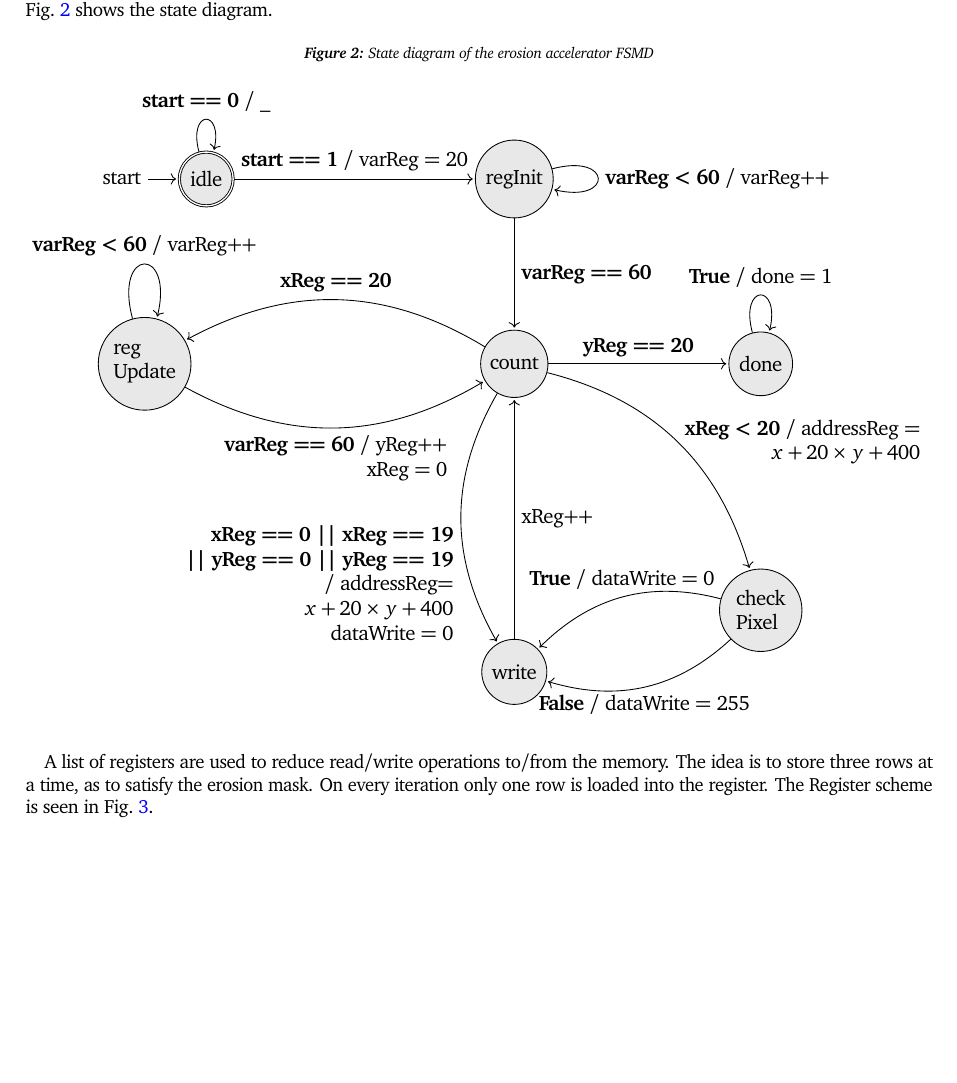
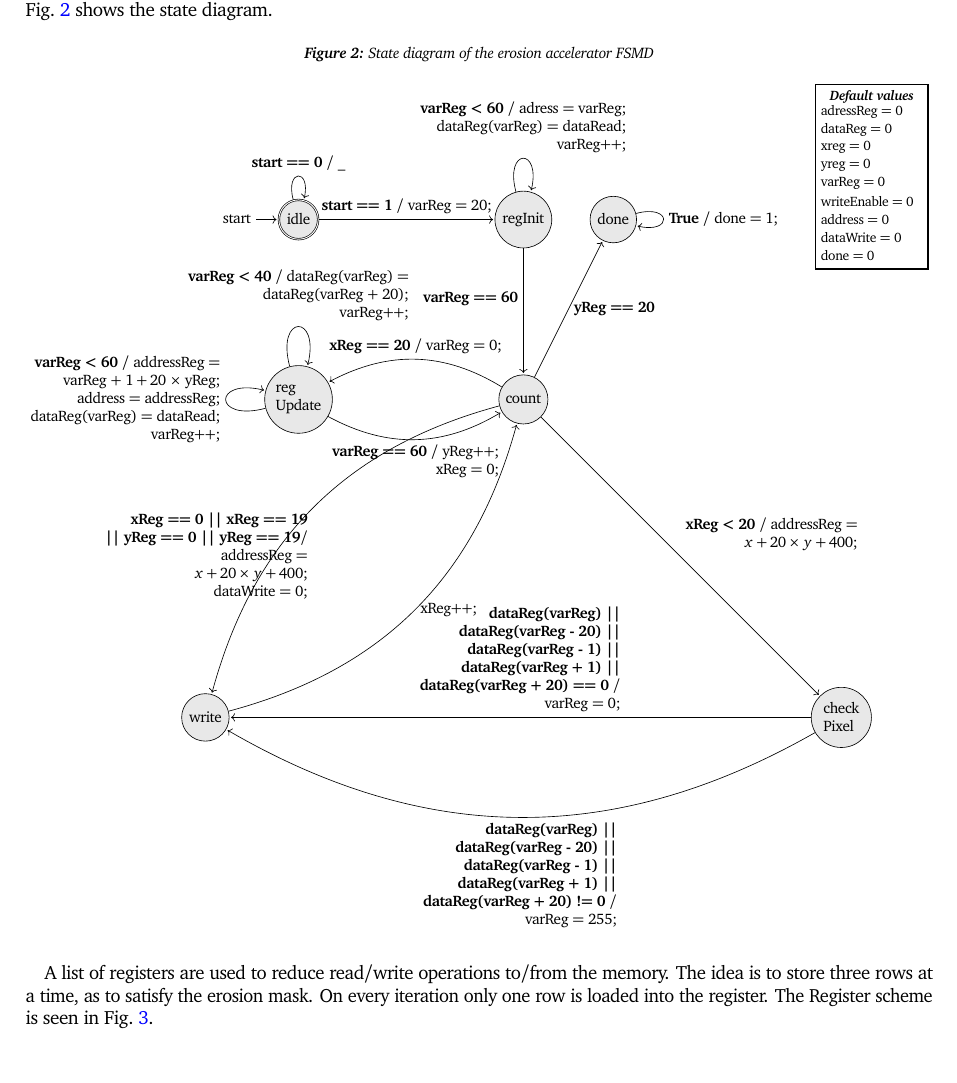
Before and after one commit to rwiuff/02132Assignment3, a LaTeX problem sheet (Group22Assignment3.tex): part of page 2 of 3, cut so that both start at the same text, the shorter picture padded with empty space. Compiled offline with pdfLaTeX.

Commit message:
Work on FSMD

```diff
--- a/Group22Assignment3.tex
+++ b/Group22Assignment3.tex
@@ -240,35 +240,67 @@ This gives a good idea of the needed states in the FSMD. On the getgo two obviou
     \resizebox{\textwidth}{!}{%
         \begin{tikzpicture}[shorten >=1pt,node distance=2cm,on grid,auto]
             \tikzstyle{every state}=[fill={rgb:black,1;white,10}]
+
+            \draw[black, thick] (11.5,-1.1) rectangle (14,3);
+            \node[below] at (12.75,3)  {\small\itshape\bfseries Default values};
+            \node[right] at (11.5,2.4) {\small adressReg = 0};
+            \node[right] at (11.5,2)   {\small dataReg = 0};
+            \node[right] at (11.5,1.6) {\small xreg = 0};
+            \node[right] at (11.5,1.2) {\small yreg = 0};
+            \node[right] at (11.5,.8)  {\small varReg = 0};
+            \node[right] at (11.5,.4)  {\small writeEnable = 0};
+            \node[right] at (11.5,0)   {\small address = 0};
+            \node[right] at (11.5,-.4) {\small dataWrite = 0};
+            \node[right] at (11.5,-.8) {\small done = 0};
+
             \node[state, initial, accepting] (idle)                           {idle};
             \node[state]                     (reginit) [right = 5 of idle]    {regInit};
-            \node[state]                     (count)   [below = 3 of reginit] {count};
-            \node[state, align=left]         (regup)   [left = 6 of count]    {reg\\Update};
-            \node[state]                     (done)    [right = 4 of count]   {done};
-            \node[state, align=left]         (check)   [below = 4 of done]    {check\\Pixel};
-            \node[state]                     (write)   [below = 5 of count]   {write};
+            \node[state]                     (count)   [below = 4 of reginit] {count};
+            \node[state, align=left]         (regup)   [left = 5 of count]    {reg\\Update};
+            \node[state]                     (done)    [right = 2 of reginit] {done};
+            \node[state, align=left]         (check)   [below right = 10 of count]   {check\\Pixel};
+            \node[state]                     (write)   [below left = 10 of count]   {write};
 
             \path[->]
-            (idle)    edge [loop above] node                           {\textbf{start == 0} / \_}          ( )
-            (done)    edge [loop above] node                           {\textbf{True} / done = 1}          ( )
-            (idle)    edge              node                           {\textbf{start == 1} / varReg = 20} (reginit)
-            (reginit) edge [loop right] node                           {\textbf{varReg < 60} / varReg++}   ( )
-            (reginit) edge              node[right, align=right]       {\textbf{varReg == 60}}             (count)
-            (count)   edge [bend right] node[above]                    {\textbf{xReg == 20}}               (regup)
-            (regup)   edge [bend right] node[below, align=right]       {\textbf{varReg == 60} / yReg++ \\
-                    xReg = 0}                          (count)
-            (regup)   edge [loop above] node                           {\textbf{varReg < 60} / varReg++}   ( )
-            (count)   edge [bend left]  node[right, align=right]       {\textbf{xReg < 20} / addressReg = \\
-                    \(x + 20 \times y + 400\)}         (check)
-            (count)   edge [bend right] node[below left, align=right]  {\textbf{xReg == 0 || xReg == 19}\\
-                    \textbf{|| yReg == 0 || yReg == 19}\\
-                    / addressReg=\\
-                    \(x + 20 \times y + 400\)
-                    \\dataWrite = 0}                   (write)
-            (check)   edge [bend left]  node[below, align=right]       {\textbf{False} / dataWrite = 255}  (write)
-            (check)   edge [bend right] node[above, align=right]       {\textbf{True} / dataWrite = 0}     (write)
-            (write)   edge              node[right]                    {xReg++}                            (count)
-            (count)   edge              node                           {\textbf{yReg == 20}}               (done)
+            (idle)    edge [loop above] node                          {\textbf{start == 0} / \_}                ( )
+            (done)    edge [loop right] node                          {\textbf{True} / done = 1;}               ( )
+            (idle)    edge              node                          {\textbf{start == 1} / varReg = 20;}      (reginit)
+            (reginit) edge [loop above] node[align=right]             {\textbf{varReg < 60} / adress = varReg;
+                                                                       \\dataReg(varReg) = dataRead;
+                                                                       \\varReg++;}                             ( )
+            (reginit) edge              node[above left, align=right] {\textbf{varReg == 60}}                   (count)
+            (count)   edge [bend right] node[above]                   {\textbf{xReg == 20} / varReg = 0;}       (regup)
+            (regup)   edge [bend right] node[below, align=right]      {\textbf{varReg == 60} / yReg++;
+                                                                       \\xReg = 0;}                             (count)
+            (regup)   edge [loop above] node[align=right]             {\textbf{varReg < 40} / dataReg(varReg) =
+                                                                       \\dataReg(varReg + 20);
+                                                                       \\varReg++;}                             ( )
+            (regup)   edge [loop left]  node[align=right]             {\textbf{varReg < 60} / addressReg =
+                                                                       \\varReg + \(1 + 20 \ \times\) yReg;
+                                                                       \\address = addressReg;
+                                                                       \\dataReg(varReg) = dataRead;
+                                                                       \\varReg++;}                             ( )
+            (count)   edge              node[align=right]             {\textbf{xReg < 20} / addressReg =
+                                                                       \\\(x + 20 \times y + 400\);}            (check)
+            (count)   edge [bend right] node[below left, align=right] {\textbf{xReg == 0 || xReg == 19}
+                                                                       \\\textbf{|| yReg == 0 || yReg == 19}/
+                                                                       \\addressReg =
+                                                                       \\\(x + 20 \times y + 400\);
+                                                                       \\dataWrite = 0;}                        (write)
+            (check)   edge [bend left]  node[align=right]             {\textbf{dataReg(varReg) ||}
+                                                                       \\\textbf{dataReg(varReg - 20) ||}
+                                                                       \\\textbf{dataReg(varReg - 1) ||}
+                                                                       \\\textbf{dataReg(varReg + 1) ||}
+                                                                       \\\textbf{dataReg(varReg + 20) != 0} /
+                                                                       \\varReg = 255;}                         (write)
+            (check)   edge              node[above, align=right]      {\textbf{dataReg(varReg) ||}
+                                                                       \\\textbf{dataReg(varReg - 20) ||}
+                                                                       \\\textbf{dataReg(varReg - 1) ||}
+                                                                       \\\textbf{dataReg(varReg + 1) ||}
+                                                                       \\\textbf{dataReg(varReg + 20) == 0} /
+                                                                       \\varReg = 0;}                           (write)
+            (write)   edge[bend right]  node[right]                   {xReg++;}                                 (count)
+            (count)   edge              node[right]                   {\textbf{yReg == 20}}                     (done)
             ;
         \end{tikzpicture}
     }%
```
Also changed, not shown: Accelerator.tex (added, +23 -0 lines), Accelerator.pdf (added), Group22Assignment3.pdf, 1 other file.
